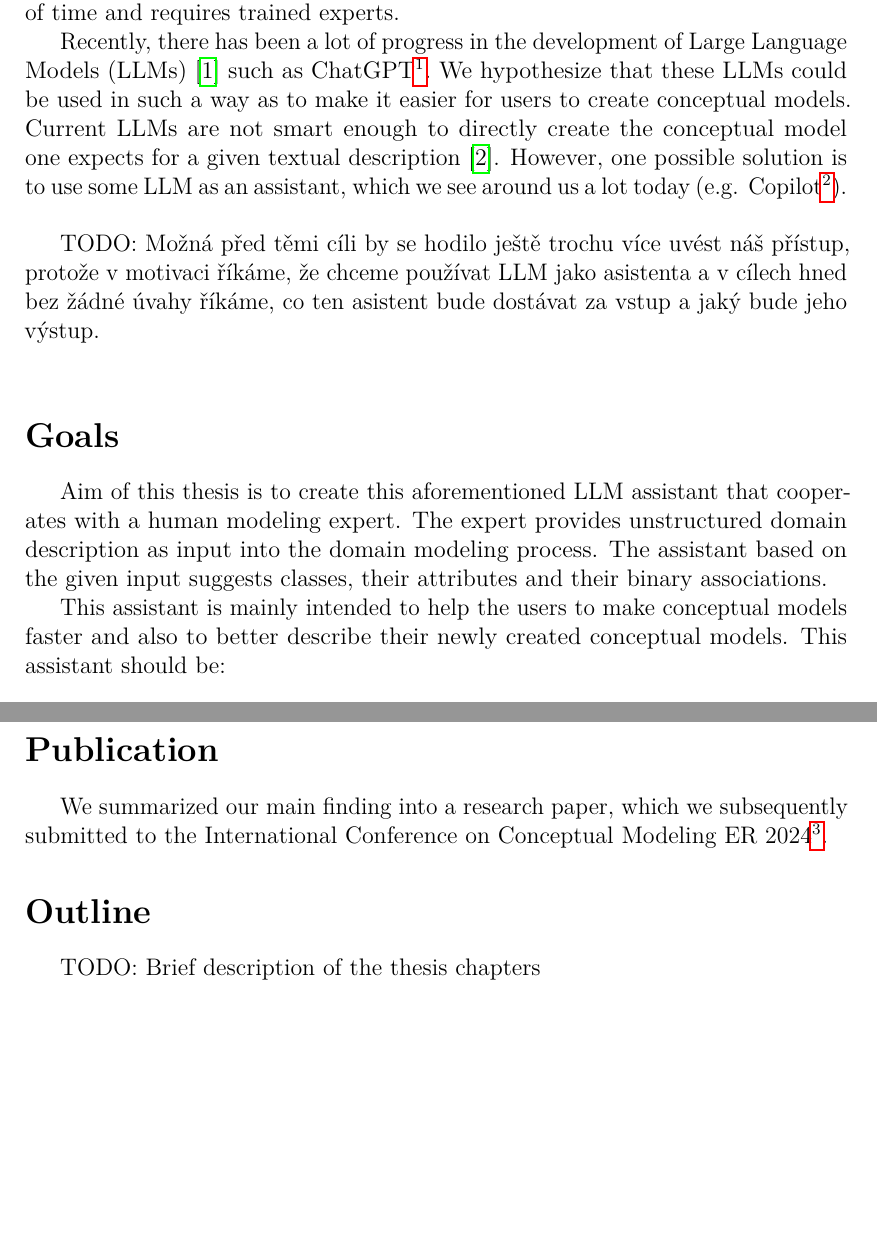
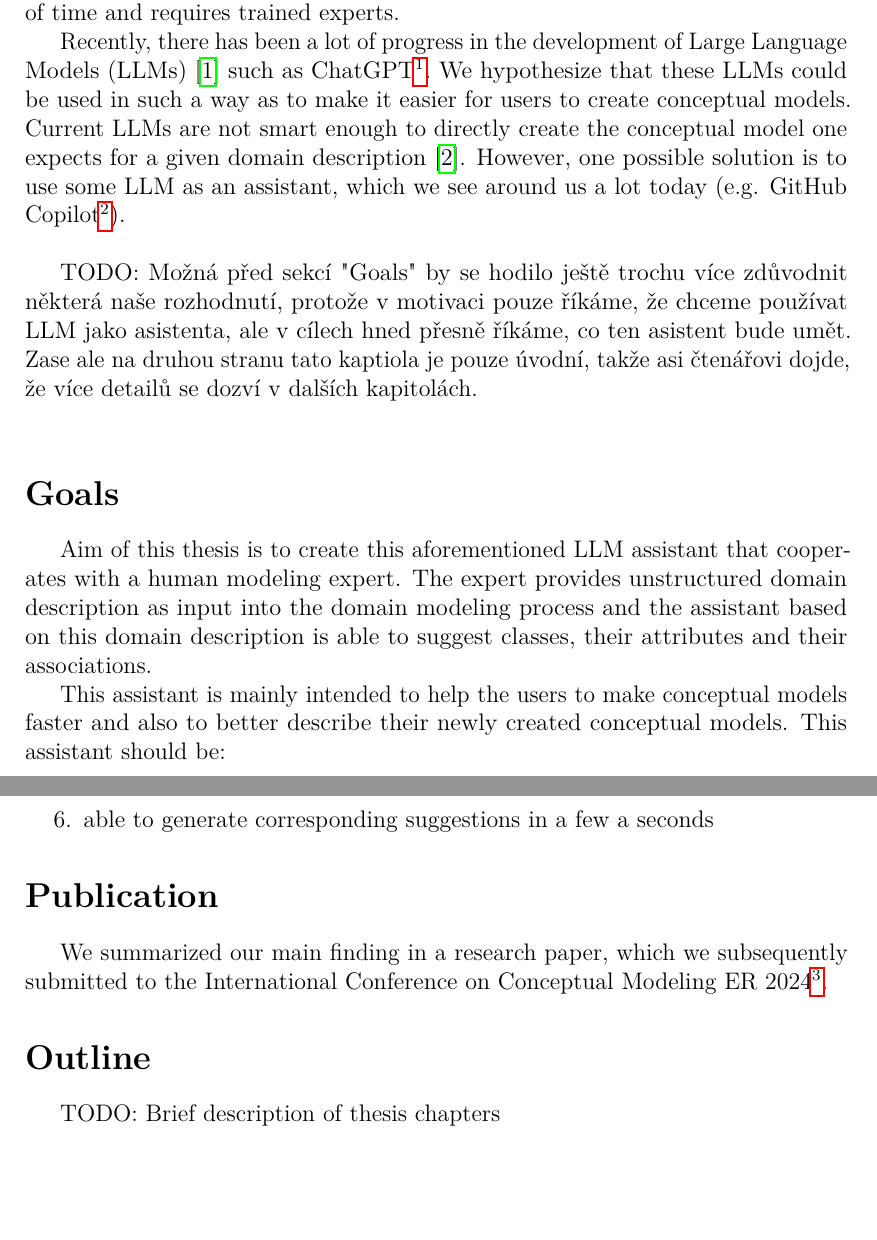
Before and after one commit to Dominik7131/Conceptual-Modeling-LLM-Assistant, a LaTeX thesis (thesis/thesis.tex, which reads thesis/preface.tex): two parts of pages 4 and 5 of 28, joined at a grey line, cut so that both start at the same text. Compiled offline with pdfLaTeX.

Commit message:
Improve wording

```diff
--- a/thesis/preface.tex
+++ b/thesis/preface.tex
@@ -5,15 +5,15 @@
 \section*{Motivation}
 When a team is working on any project, it is beneficial to unify the language and define the terms that everyone will use. This is addressed by creating conceptual models. In a nutshell, conceptual models capture classes, their attributes and associations. However, creating these conceptual models takes a non-trivial amount of time and requires trained experts.
 
-Recently, there has been a lot of progress in the development of Large Language Models (LLMs) \cite{Zhao2023} such as ChatGPT\footnote{\url{https://chatgpt.com/}}. We hypothesize that these LLMs could be used in such a way as to make it easier for users to create conceptual models. Current LLMs are not smart enough to directly create the conceptual model one expects for a given textual description \cite{Chen2023}. However, one possible solution is to use some LLM as an assistant, which we see around us a lot today (e.g. Copilot\footnote{\url{https://github.com/features/copilot}}). \\
+Recently, there has been a lot of progress in the development of Large Language Models (LLMs) \cite{Zhao2023} such as ChatGPT\footnote{\url{https://chatgpt.com/}}. We hypothesize that these LLMs could be used in such a way as to make it easier for users to create conceptual models. Current LLMs are not smart enough to directly create the conceptual model one expects for a given domain description \cite{Chen2023}. However, one possible solution is to use some LLM as an assistant, which we see around us a lot today (e.g. GitHub Copilot\footnote{\url{https://github.com/features/copilot}}). \\
 
 
-TODO: Možná před těmi cíli by se hodilo ještě trochu více uvést náš přístup, protože v motivaci říkáme, že chceme používat LLM jako asistenta a v cílech hned bez žádné úvahy říkáme, co ten asistent bude dostávat za vstup a jaký bude jeho výstup. \\
+TODO: Možná před sekcí "Goals" by se hodilo ještě trochu více zdůvodnit některá naše rozhodnutí, protože v motivaci pouze říkáme, že chceme používat LLM jako asistenta, ale v cílech hned přesně říkáme, co ten asistent bude umět. Zase ale na druhou stranu tato kaptiola je pouze úvodní, takže asi čtenářovi dojde, že více detailů se dozví v dalších kapitolách. \\
 
 
 
 \section*{Goals}
-Aim of this thesis is to create this aforementioned LLM assistant that cooperates with a human modeling expert. The expert provides unstructured domain description as input into the domain modeling process. The assistant based on the given input suggests classes, their attributes and their binary associations.
+Aim of this thesis is to create this aforementioned LLM assistant that cooperates with a human modeling expert. The expert provides unstructured domain description as input into the domain modeling process and the assistant  based on this domain description is able to suggest classes, their attributes and their associations.
 
 This assistant is mainly intended to help the users to make conceptual models faster and also to better describe their newly created conceptual models. This assistant should be:
 \begin{enumerate}
@@ -22,12 +22,13 @@ This assistant is mainly intended to help the users to make conceptual models fa
 \item suggesting mostly appropriate descriptions of classes, attributes and associations
 \item able to summarize a selected part of user's conceptual model
 \item able to highlight in the domain description the parts that the user already modeled
+\item able to generate corresponding suggestions in a few a seconds
 \end{enumerate}
 
 
 \section*{Publication}
-We summarized our main finding into a research paper, which we subsequently submitted to the International Conference on Conceptual Modeling ER 2024\footnote{\url{https://resources.sei.cmu.edu/news-events/events/er2024/index.cfm}}.
+We summarized our main finding in a research paper, which we subsequently submitted to the International Conference on Conceptual Modeling ER 2024\footnote{\url{https://resources.sei.cmu.edu/news-events/events/er2024/index.cfm}}.
 
 
 \section*{Outline}
-TODO: Brief description of the thesis chapters
+TODO: Brief description of thesis chapters
```
